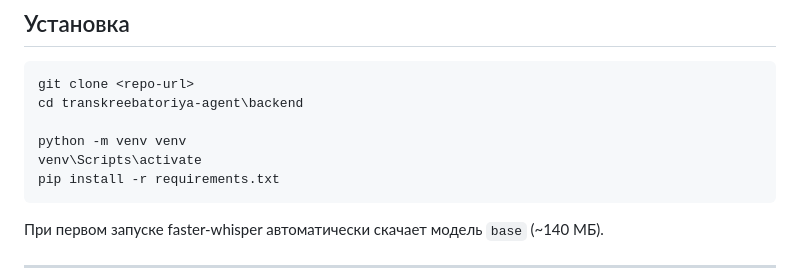
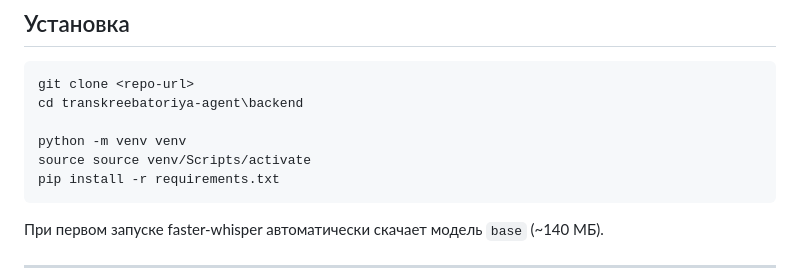
Before and after one commit to el-cortador/transkreebatoriya-agent, a Markdown page: README.md, the part around the change. GitHub-like rendering.

````diff
--- a/README.md
+++ b/README.md
@@ -23,7 +23,7 @@ git clone <repo-url>
 cd transkreebatoriya-agent\backend
 
 python -m venv venv
-venv\Scripts\activate
+source source venv/Scripts/activate
 pip install -r requirements.txt
 ```
 
````
